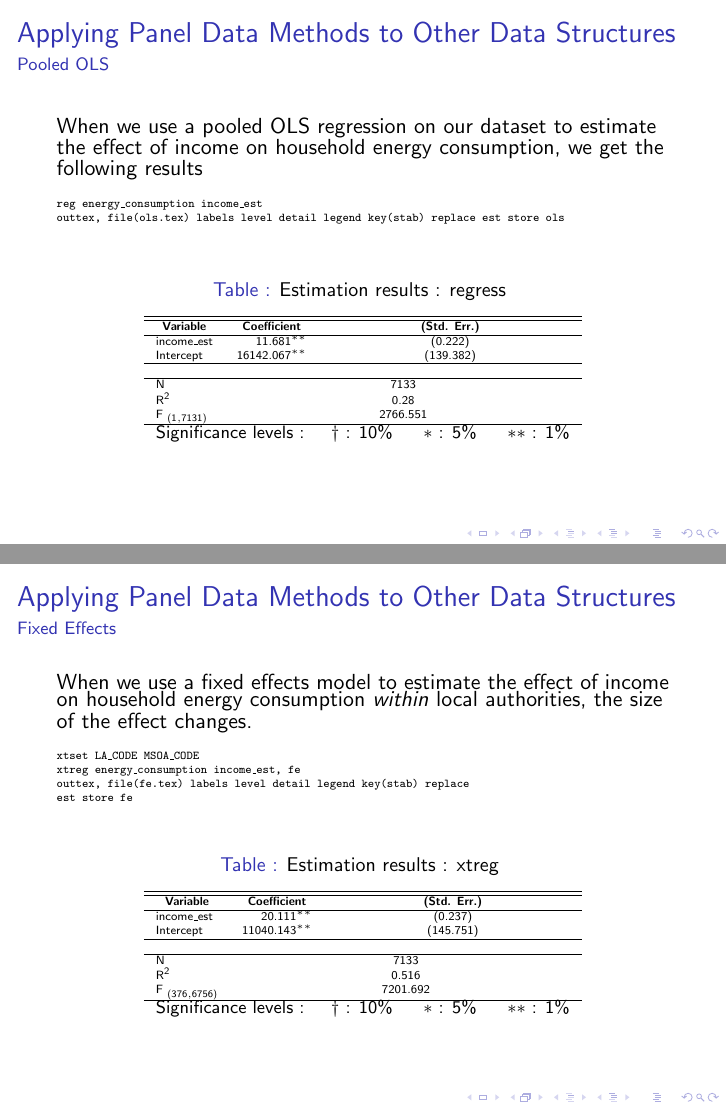
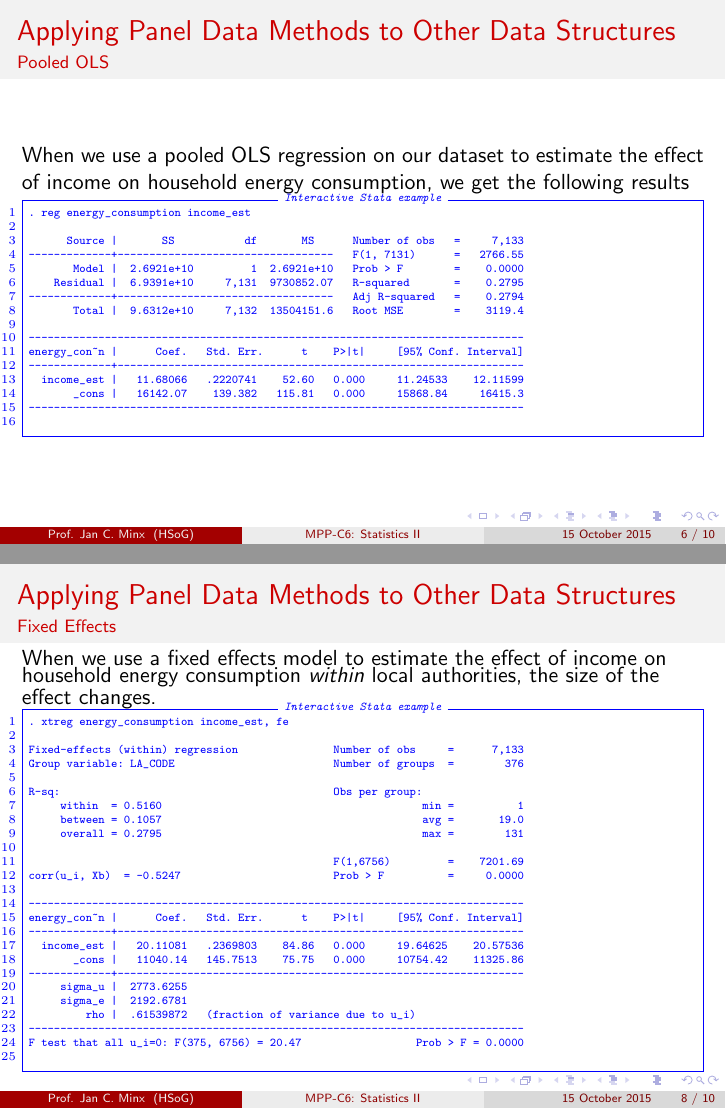
Before and after one commit to mcallaghan/panel_methods_slides, LaTeX slides (tex/panel_methods_slides.tex): pages 6 and 8 of 10, joined at a grey line. The pictures show the PDF file tex/panel_methods_slides.pdf that the author committed with the source.

Commit message:
slides reformatted with interactive stata examples

```diff
--- a/tex/panel_methods_slides.tex
+++ b/tex/panel_methods_slides.tex
@@ -19,3 +37,9 @@
+\title{MPP-C6: Statistics II}
+\subtitle{Session ?}
+\author{Prof. Jan C. Minx}
+\institute[HSoG]{Hertie School of Governance}
+\titlegraphic{\includegraphics[width=2cm]{HSOG_logo.png}}
+\date{15 October 2015}
 
 \begin{document}
 
@@ -67,74 +91,84 @@
 
   \end{frame}
 
-  \begin{frame}
+\begin{frame}[fragile]
     \frametitle{Applying Panel Data Methods to Other Data Structures}
     \framesubtitle{Pooled OLS}
     When we use a pooled OLS regression on our dataset to estimate the effect of income on household energy consumption, we get the following results
-    \tiny
-    \begin{alltt}
-    reg energy\_consumption income\_est
+    \begin{CVerbatim}[fontsize=\tiny]
+. reg energy_consumption income_est
 
-    outtex, file(ols.tex) labels level detail legend key(stab) replace
-    est store ols
-    \end{alltt}
+      Source |       SS           df       MS      Number of obs   =     7,133
+-------------+----------------------------------   F(1, 7131)      =   2766.55
+       Model |  2.6921e+10         1  2.6921e+10   Prob > F        =    0.0000
+    Residual |  6.9391e+10     7,131  9730852.07   R-squared       =    0.2795
+-------------+----------------------------------   Adj R-squared   =    0.2794
+       Total |  9.6312e+10     7,132  13504151.6   Root MSE        =    3119.4
 
-    \input{../stata_code/ols.tex}
-  \end{frame}
+------------------------------------------------------------------------------
+energy_con~n |      Coef.   Std. Err.      t    P>|t|     [95% Conf. Interval]
+-------------+----------------------------------------------------------------
+  income_est |   11.68066   .2220741    52.60   0.000     11.24533    12.11599
+       _cons |   16142.07    139.382   115.81   0.000     15868.84     16415.3
+------------------------------------------------------------------------------
 
-  \begin{frame}
+    \end{CVerbatim}
+
+\end{frame}
+
+\begin{frame}[fragile]
     \frametitle{Applying Panel Data Methods to Other Data Structures}
     \framesubtitle{Pooled OLS}
     \tiny
-    \begin{alltt}
-    graph twoway (scatter energy\_consumption income\_est) ///
-
-    (lfit energy\_consumption income\_est)
-    \end{alltt}
+    \begin{CVerbatim}[fontsize=\tiny]
+graph twoway (scatter energy_consumption income_est) ///
+(lfit energy_consumption income_est)
+    \end{CVerbatim}
 
     \begin{figure}
     \includegraphics[width=8cm]{../stata_code/ols.png}
     \centering
     \end{figure}
-  \end{frame}
+\end{frame}
 
-  \begin{frame}
+\begin{frame}[fragile]
     \frametitle{Applying Panel Data Methods to Other Data Structures}
     \framesubtitle{Fixed Effects}
     When we use a fixed effects model to estimate the effect of income on household energy consumption \textit{within} local authorities, the size of the effect changes.
     \tiny
-    \begin{alltt}
-    xtset LA\_CODE MSOA\_CODE
+    \begin{CVerbatim}[fontsize=\tiny]
+. xtreg energy_consumption income_est, fe
 
-    xtreg energy\_consumption income\_est, fe
+Fixed-effects (within) regression               Number of obs     =      7,133
+Group variable: LA_CODE                         Number of groups  =        376
 
-    outtex, file(fe.tex) labels level detail legend key(stab) replace
+R-sq:                                           Obs per group:
+     within  = 0.5160                                         min =          1
+     between = 0.1057                                         avg =       19.0
+     overall = 0.2795                                         max =        131
 
-    est store fe
-    \end{alltt}
+                                                F(1,6756)         =    7201.69
+corr(u_i, Xb)  = -0.5247                        Prob > F          =     0.0000
 
+------------------------------------------------------------------------------
+energy_con~n |      Coef.   Std. Err.      t    P>|t|     [95% Conf. Interval]
+-------------+----------------------------------------------------------------
+  income_est |   20.11081   .2369803    84.86   0.000     19.64625    20.57536
+       _cons |   11040.14   145.7513    75.75   0.000     10754.42    11325.86
+-------------+----------------------------------------------------------------
+     sigma_u |  2773.6255
+     sigma_e |  2192.6781
+         rho |  .61539872   (fraction of variance due to u_i)
+------------------------------------------------------------------------------
+F test that all u_i=0: F(375, 6756) = 20.47                  Prob > F = 0.0000
 
+    \end{CVerbatim}
     \input{../stata_code/fe.tex}
-  \end{frame}
+\end{frame}
 
-  \begin{frame}
+\begin{frame}[fragile]
     \frametitle{Applying Panel Data Methods to Other Data Structures}
     \framesubtitle{Fixed Effects}
     \tiny
-    \begin{alltt}
-xi: regress energy\_consumption income\_est i.LA\_CODE
-
-predict energy\_consumption\_fitted
-
-separate energy\_consumption, by(LA\_CODE)
-
-separate energy\_consumption\_fitted, by(LA\_CODE)
-
-graph twoway (scatter energy\_consumption1-energy\_consumption80 income\_est) ///
-
-	(line energy\_consumption\_fitted1-energy\_consumption\_fitted80 income\_est) ///
-
-	(lfit energy\_consumption income\_est, ///
-
-	color(black) lwidth(thick) lpattern(dash)), legend(off) , legend(off)
-    \end{alltt}
+    \begin{CVerbatim}[fontsize=\tiny]
+. xi: regress energy_consumption income_est i.LA_CODE
@@ -141,11 +181,16 @@ graph twoway (scatter energy\_consumption1-energy\_consumption80 income\_est) //
+>         (lfit energy_consumption income_est, ///
+>         color(black) lwidth(thick) lpattern(dash)), legend(off)
+    \end{CVerbatim}
 
     \begin{figure}
-    \includegraphics[width=8cm]{../stata_code/fe.png}
+    \includegraphics[width=7cm]{../stata_code/fe.png}
     \centering
     \end{figure}
-  \end{frame}
+\end{frame}
 
-  \begin{frame}
+\begin{frame}[fragile]
     \frametitle{Applying Panel Data Methods to Other Data Structures}
     \framesubtitle{Comparing OLS with Fixed Effects Models}
     \tiny
+    \begin{CVerbatim}[fontsize=\tiny]
+. esttab ols fe
@@ -157,2 +197,3 @@ graph twoway (scatter energy\_consumption1-energy\_consumption80 income\_est) //
 
-  \end{frame}
+--------------------------------------------
+                      (1)             (2)
@@ -159,2 +208,9 @@ graph twoway (scatter energy\_consumption1-energy\_consumption80 income\_est) //
+N                    7133            7133
+--------------------------------------------
+t statistics in parentheses
+* p<0.05, ** p<0.01, *** p<0.001
+    \end{CVerbatim}
+
+\end{frame}
 
 \end{document}
```
Also changed, not shown: tex/HSOG_logo.png (added), tex/panel_methods_slides.pdf, tex/panel_methods_slides.tex (55 more changed lines), 4 other files.
